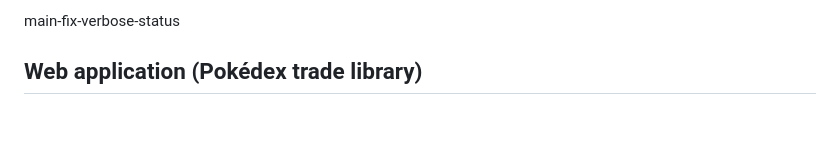
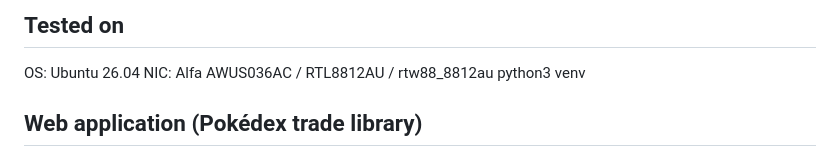
Before and after one commit to axelkester/FRLG-Trade-Library, a Markdown page: README.md, the part around the change. Rendered like a GitHub page; blank space fills up the shorter version.

Commit message:
Update README with testing details
Added tested OS and NIC information to README.

```diff
--- a/README.md
+++ b/README.md
@@ -1,4 +1,7 @@
-main-fix-verbose-status
+## Tested on
+OS: Ubuntu 26.04
+NIC: Alfa AWUS036AC / RTL8812AU / rtw88_8812au
+python3 venv
 
 ## Web application (Pokédex trade library)
 
```
